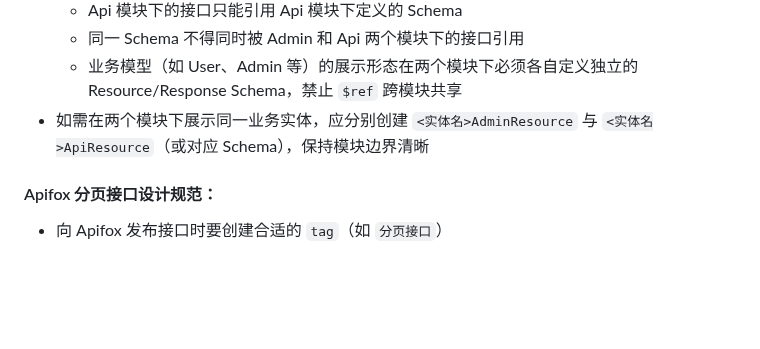
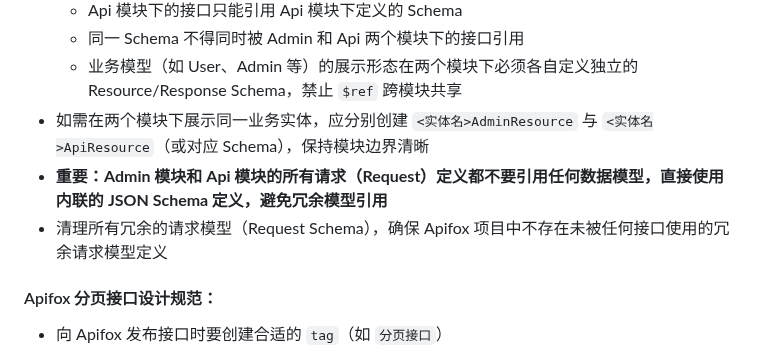
Before and after one commit to larva-cool/laravel-skel-forge, a Markdown page: .trae/rules/project_rules.md, the part around the change. Drawn GitHub-style; blank space fills up the shorter version.

Commit message:
docs(project_rules): add Apifox request schema specification and clean up redundant request models
- add requirements that Admin and Api modules should use inline JSON Schema for request definitions instead of referencing external models
- add task to clean up unused request schemas in Apifox project

```diff
--- a/.trae/rules/project_rules.md
+++ b/.trae/rules/project_rules.md
@@ -78,6 +78,8 @@
     - 同一 Schema 不得同时被 Admin 和 Api 两个模块下的接口引用
     - 业务模型（如 User、Admin 等）的展示形态在两个模块下必须各自定义独立的 Resource/Response Schema，禁止 `$ref` 跨模块共享
   - 如需在两个模块下展示同一业务实体，应分别创建 `<实体名>AdminResource` 与 `<实体名>ApiResource`（或对应 Schema），保持模块边界清晰
+  - **重要：Admin 模块和 Api 模块的所有请求（Request）定义都不要引用任何数据模型，直接使用内联的 JSON Schema 定义，避免冗余模型引用**
+  - 清理所有冗余的请求模型（Request Schema），确保 Apifox 项目中不存在未被任何接口使用的冗余请求模型定义
 
 #### Apifox 分页接口设计规范：
   - 向 Apifox 发布接口时要创建合适的 `tag`（如 `分页接口`）
```
